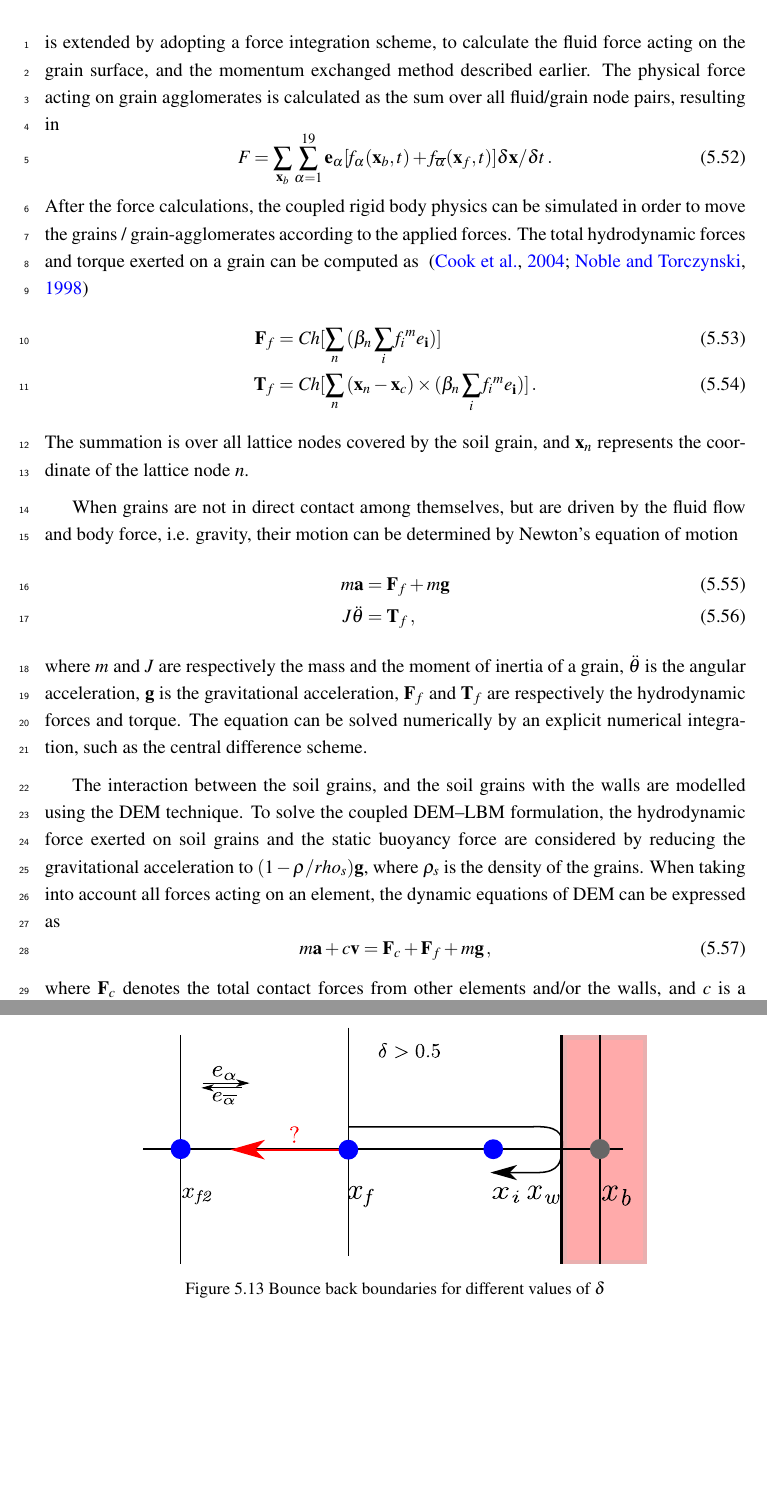
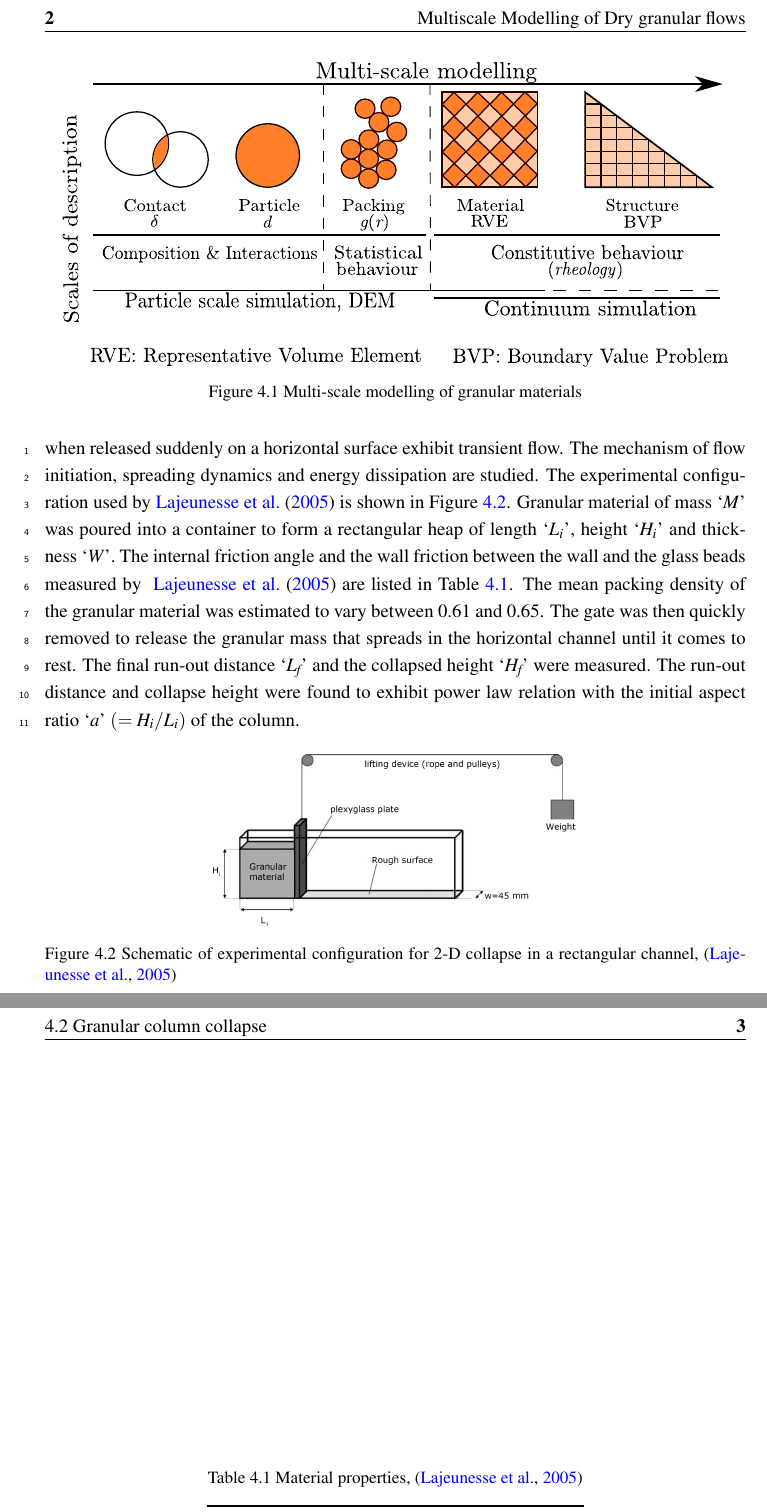
Before and after one commit to kks32/phd-thesis, a LaTeX thesis (thesis.tex, which reads Chapter4/chapter4.tex): two parts of pages 24 and 25 of 39 before the commit and two parts of pages 2 and 3 of 5 after it, joined at a grey line, cut at the place of the change, the shorter picture padded with empty space. Compiled offline with pdfLaTeX.

Commit message:
Chapter 4: Intro

```diff
--- a/Chapter4/chapter4.tex
+++ b/Chapter4/chapter4.tex
@@ -7,0 +26,4 @@
+\begin{figure}[htbp]
+\centering
+\includegraphics[width=0.95\textwidth]{multiscale}
+\caption{Multi-scale modelling of granular materials}
@@ -7,0 +41,26 @@
+Granular materials when released suddenly on a horizontal surface exhibit
+transient flow. The mechanism of flow initiation, spreading dynamics and energy
+dissipation are studied. The experimental configuration used
+by~\citet{Lajeunesse2005} is shown in Figure~\ref{fig:exp}. Granular material
+of mass `\textit{M}' was poured into a container to form a rectangular heap of
+length `${L}_{\textit{i}}$', height `${H}_{\textit{i}}$' and thickness
+`\textit{W}'. The internal friction angle and the wall friction between the
+wall and the glass beads measured by ~\citet{Lajeunesse2005} are listed in
+Table~\ref{Table:MP}. The mean packing density of the granular material was
+estimated to vary between 0.61 and 0.65. The gate was then quickly removed to
+release the granular mass that spreads in the horizontal channel until it comes
+to rest. The final run-out distance `${L}_{\textit{f}}$' and the collapsed
+height `$H_{\textit{f}}$' were measured. The run-out distance and collapse
+height were found to exhibit power law relation with the initial aspect ratio
+`\textit{a}' $(=H_{\textit{i}}/L_{\textit{i}})$ of the column.
+
+\begin{figure}[tbhp]
+\centering
+\includegraphics[scale=0.15]{experiment_setup}
+\caption{Schematic of experimental configuration for 2-D collapse in a
+rectangular channel,~\citep{Lajeunesse2005}}
+\label{fig:exp}
+\end{figure}
+
+\begin{table}[tbhp]
+\caption{Material properties,~\citep{Lajeunesse2005}}
--- a/thesis.tex
+++ b/thesis.tex
@@ -22,8 +22,8 @@
 % ***************************** Chapter Mode ***********************************
 
 \ifdefineChapter
- \setcounter{chapter}{4}
- \includeonly{Chapter5/chapter5}
+ \setcounter{chapter}{3}
+ \includeonly{Chapter4/chapter4}
 \fi
 
 % ******************************** Front Matter ********************************
```
Also changed, not shown: Chapter4/figs/raster/experiment_setup.png (added), Chapter4/figs/raster/multiscale.pdf (added), Chapter4/figs/src/multiscale.svg (added), thesis.pdf, Chapter4/chapter4.tex (44 more changed lines), thesis.tex (4 more changed lines).
